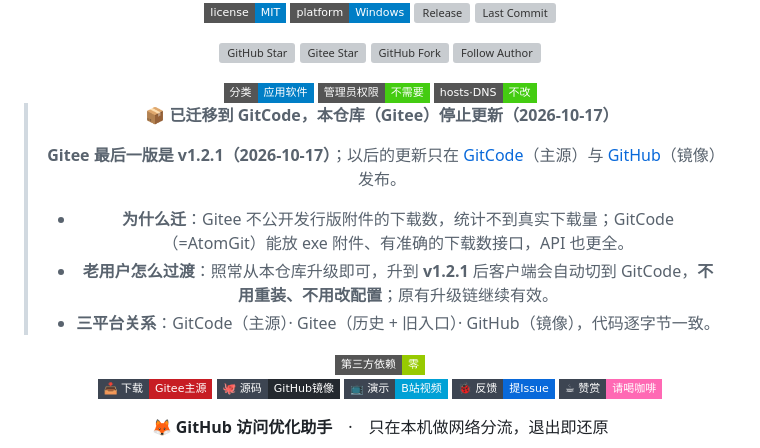
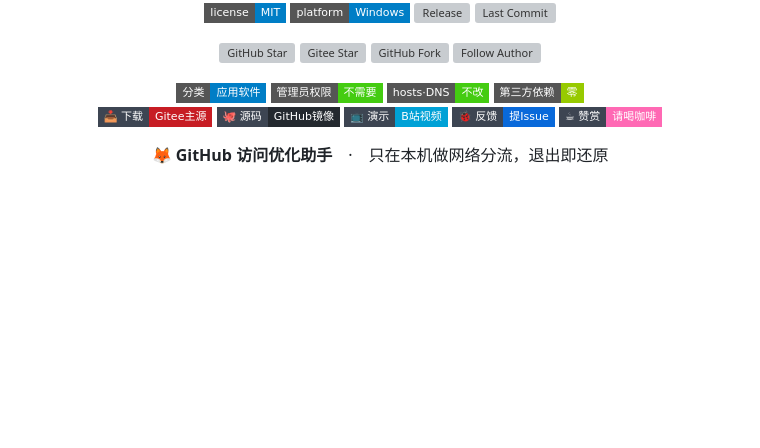
Before and after one commit to kele551/FoxPath, a Markdown page: README.md, the part around the change. Rendered like a GitHub page; badges without logos; blank space fills up the shorter version; grey boxes are pictures that could not be loaded.

Commit message:
docs: 撤掉 README 里的迁移通知（只留 Gitee 简介）

```diff
--- a/README.md
+++ b/README.md
@@ -20,13 +20,6 @@
 <img alt="No Admin" src="https://img.shields.io/badge/管理员权限-不需要-brightgreen?style=flat-square">
 <img alt="No Hosts DNS" src="https://img.shields.io/badge/hosts·DNS-不改-brightgreen?style=flat-square">
 
-> **📦 已迁移到 GitCode，本仓库（Gitee）停止更新（2026-10-17）**
->
-> **Gitee 最后一版是 v1.2.1（2026-10-17）**；以后的更新只在 [GitCode](https://gitcode.com/kele551/FoxPath/releases)（主源）与 [GitHub](https://github.com/kele551/FoxPath)（镜像）发布。
->
-> - **为什么迁**：Gitee 不公开发行版附件的下载数，统计不到真实下载量；GitCode（=AtomGit）能放 exe 附件、有准确的下载数接口，API 也更全。
-> - **老用户怎么过渡**：照常从本仓库升级即可，升到 **v1.2.1** 后客户端会自动切到 GitCode，**不用重装、不用改配置**；原有升级链继续有效。
-> - **三平台关系**：GitCode（主源）· Gitee（历史 + 旧入口）· GitHub（镜像），代码逐字节一致。
 <img alt="Zero Deps" src="https://img.shields.io/badge/第三方依赖-零-green?style=flat-square">
 
 <a href="https://gitee.com/kele551/FoxPath/releases"><img alt="Download from Gitee" src="https://img.shields.io/badge/%F0%9F%93%A5_%E4%B8%8B%E8%BD%BD-Gitee%E4%B8%BB%E6%BA%90-c71d24?style=flat-square&logo=gitee&logoColor=white&labelColor=3d4552"></a>
```
